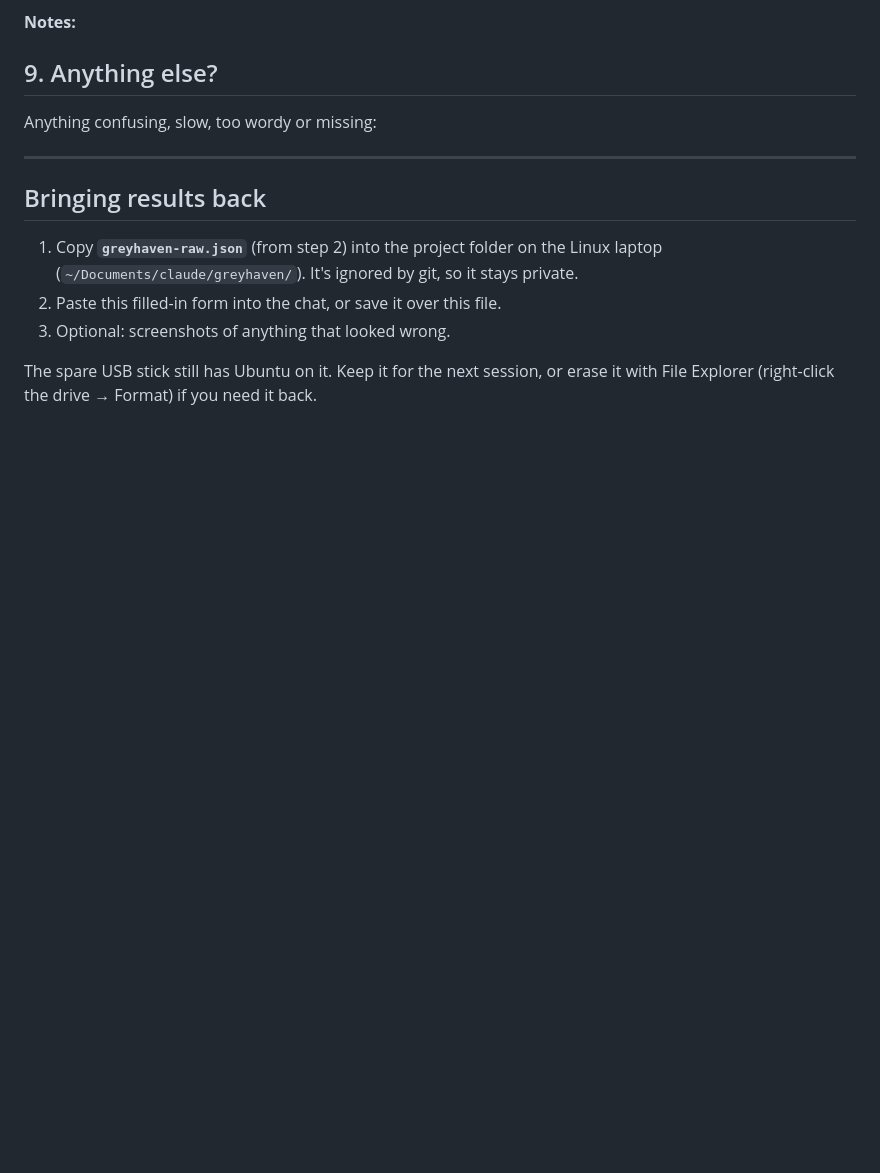
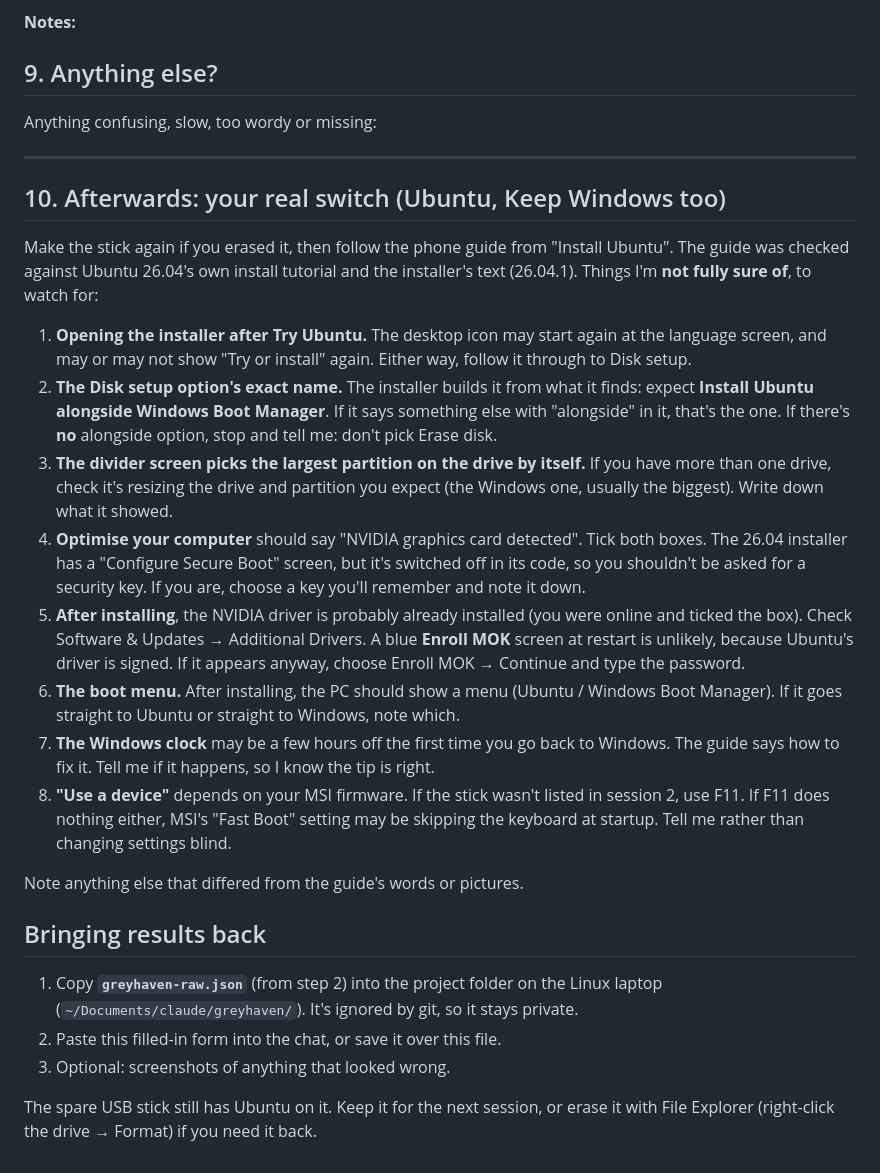
Before and after one commit to VernsMagerns/greyhaven, a Markdown page: docs/windows-results.md, the part around the change. Rendered like a GitHub page; blank space fills up the shorter version.

Commit message:
Launch checklist (docs/launch-checklist.md); what to watch for during your real switch
Co-Authored-By: Claude Opus 5.5 <noreply@anthropic.com>

```diff
--- a/docs/windows-results.md
+++ b/docs/windows-results.md
@@ -218,6 +218,40 @@ Anything confusing, slow, too wordy or missing:
 
 ---
 
+## 10. Afterwards: your real switch (Ubuntu, Keep Windows too)
+
+Make the stick again if you erased it, then follow the phone guide from "Install Ubuntu". The
+guide was checked against Ubuntu 26.04's own install tutorial and the installer's text
+(26.04.1). Things I'm **not fully sure of**, to watch for:
+
+1. **Opening the installer after Try Ubuntu.** The desktop icon may start again at the
+   language screen, and may or may not show "Try or install" again. Either way, follow it
+   through to Disk setup.
+2. **The Disk setup option's exact name.** The installer builds it from what it finds:
+   expect **Install Ubuntu alongside Windows Boot Manager**. If it says something else with
+   "alongside" in it, that's the one. If there's **no** alongside option, stop and tell me:
+   don't pick Erase disk.
+3. **The divider screen picks the largest partition on the drive by itself.** If you have
+   more than one drive, check it's resizing the drive and partition you expect (the Windows
+   one, usually the biggest). Write down what it showed.
+4. **Optimise your computer** should say "NVIDIA graphics card detected". Tick both boxes. The
+   26.04 installer has a "Configure Secure Boot" screen, but it's switched off in its code, so
+   you shouldn't be asked for a security key. If you are, choose a key you'll remember and
+   note it down.
+5. **After installing**, the NVIDIA driver is probably already installed (you were online
+   and ticked the box). Check Software & Updates → Additional Drivers. A blue **Enroll MOK**
+   screen at restart is unlikely, because Ubuntu's driver is signed. If it appears anyway,
+   choose Enroll MOK → Continue and type the password.
+6. **The boot menu.** After installing, the PC should show a menu (Ubuntu / Windows Boot
+   Manager). If it goes straight to Ubuntu or straight to Windows, note which.
+7. **The Windows clock** may be a few hours off the first time you go back to Windows. The
+   guide says how to fix it. Tell me if it happens, so I know the tip is right.
+8. **"Use a device"** depends on your MSI firmware. If the stick wasn't listed in session 2,
+   use F11. If F11 does nothing either, MSI's "Fast Boot" setting may be skipping the
+   keyboard at startup. Tell me rather than changing settings blind.
+
+Note anything else that differed from the guide's words or pictures.
+
 ## Bringing results back
 
 1. Copy **`greyhaven-raw.json`** (from step 2) into the project folder on the Linux laptop
```
Also changed, not shown: docs/launch-checklist.md (added, +133 -0 lines).
